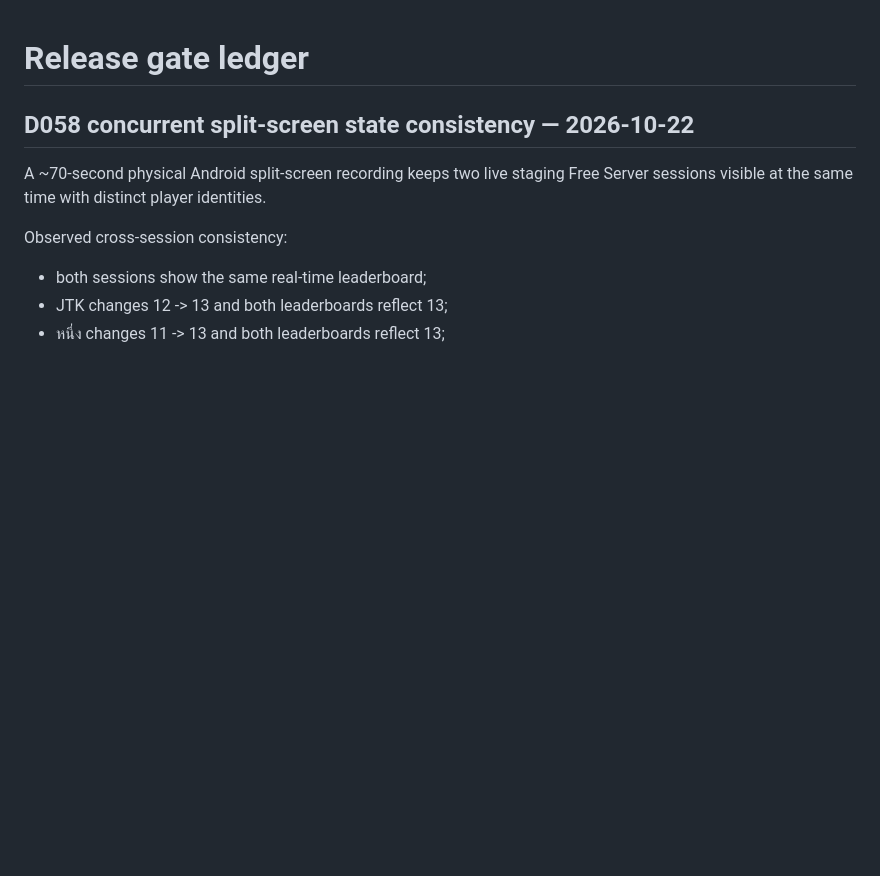
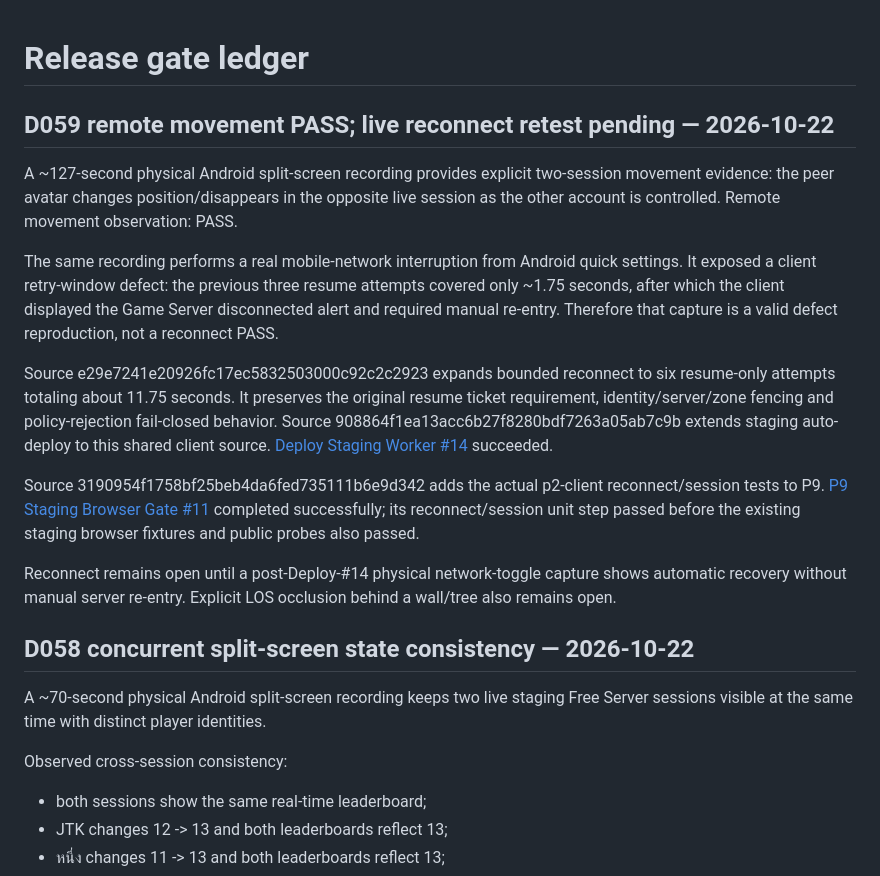
Before and after one commit to jtkmanga/GPT-VOXEL-3D, a Markdown page: docs/development/RELEASE_GATES.md, the part around the change. GitHub-like rendering; blank space fills up the shorter version.

```diff
--- a/docs/development/RELEASE_GATES.md
+++ b/docs/development/RELEASE_GATES.md
@@ -1,4 +1,35 @@
 # Release gate ledger
+
+## D059 remote movement PASS; live reconnect retest pending — 2026-10-22
+
+A ~127-second physical Android split-screen recording provides explicit
+two-session movement evidence: the peer avatar changes position/disappears in
+the opposite live session as the other account is controlled. Remote movement
+observation: PASS.
+
+The same recording performs a real mobile-network interruption from Android
+quick settings. It exposed a client retry-window defect: the previous three
+resume attempts covered only ~1.75 seconds, after which the client displayed
+the Game Server disconnected alert and required manual re-entry. Therefore that
+capture is a valid defect reproduction, not a reconnect PASS.
+
+Source e29e7241e20926fc17ec5832503000c92c2c2923 expands bounded reconnect to
+six resume-only attempts totaling about 11.75 seconds. It preserves the original
+resume ticket requirement, identity/server/zone fencing and policy-rejection
+fail-closed behavior. Source 908864f1ea13acc6b27f8280bdf7263a05ab7c9b extends
+staging auto-deploy to this shared client source.
+[Deploy Staging Worker #14](https://github.com/jtkmanga/GPT-VOXEL-3D/actions/runs/39784978282)
+succeeded.
+
+Source 3190954f1758bf25beb4da6fed735111b6e9d342 adds the actual
+p2-client reconnect/session tests to P9.
+[P9 Staging Browser Gate #11](https://github.com/jtkmanga/GPT-VOXEL-3D/actions/runs/39785157294)
+completed successfully; its reconnect/session unit step passed before the
+existing staging browser fixtures and public probes also passed.
+
+Reconnect remains open until a post-Deploy-#14 physical network-toggle capture
+shows automatic recovery without manual server re-entry. Explicit LOS occlusion
+behind a wall/tree also remains open.
 
 ## D058 concurrent split-screen state consistency — 2026-10-22
 
```
Also changed, not shown: docs/development/PLAN.md (+9 -0 lines), docs/development/STATE.md (+34 -0 lines).
